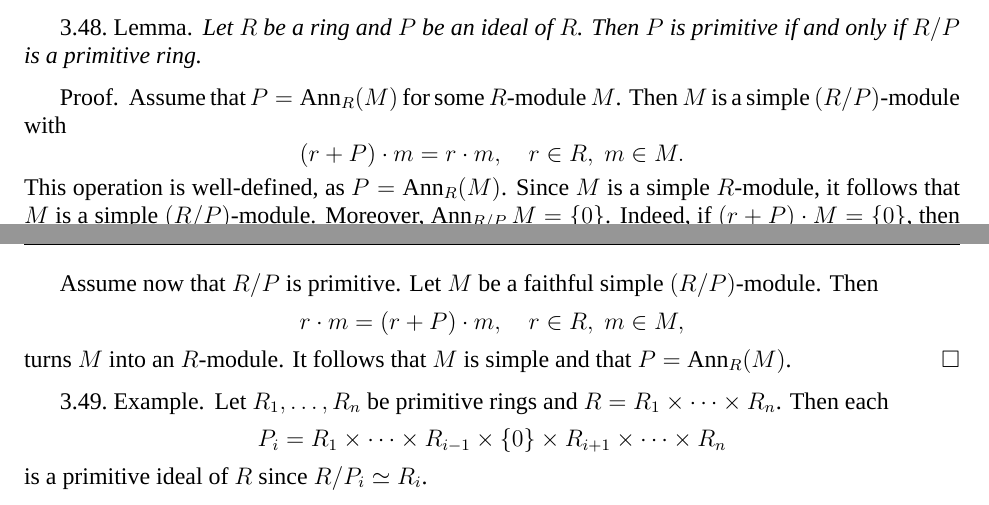
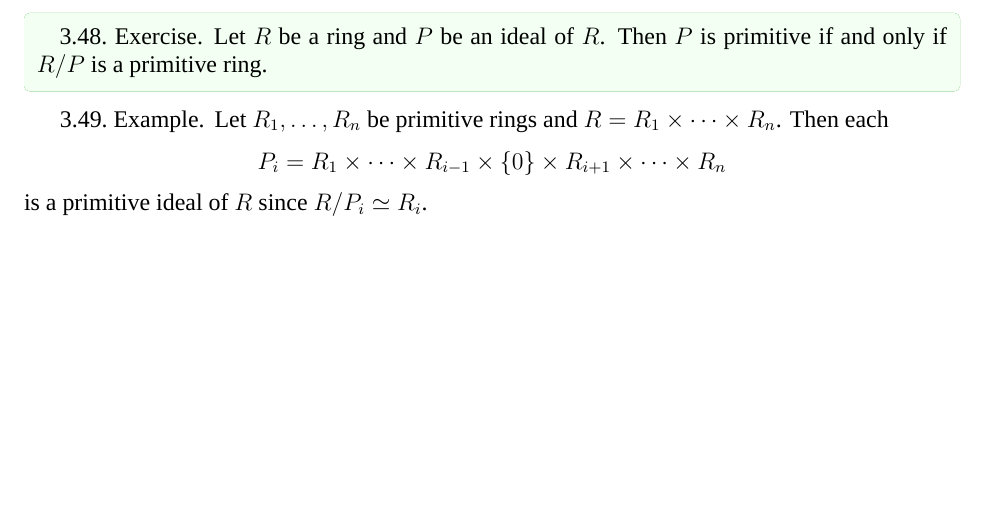
Before and after one commit to vendramin/associative, a LaTeX document (dyslexic.tex, which reads 03.tex): two parts of pages 19 and 20 of 75 before the commit and part of page 19 of 75 after it, the two joined at a grey line, cut so that both start at the same text, the shorter picture padded with empty space. Compiled offline with XeLaTeX; a missing font is replaced by an installed copy or a similar font.

Commit message:
Updates from Overleaf

```diff
--- a/03.tex
+++ b/03.tex
@@ -750,31 +750,31 @@ for some simple $R$-module $M$.
 
 As we work with left modules, our definition of primitive rings refers to \emph{left primitive rings}. Of course, one can also define right primitive rings. As Bergman showed, there exist rings that are right primitive but not left primitive; see \cite{MR175940,MR167497}.
 
-\begin{lemma}
-	\label{lemma:primitivo}
+\begin{exercise}
+	\label{xca:primitivo}
 	Let $R$ be a ring and $P$ be an ideal of $R$. Then $P$ is primitive if and only if
 	$R/P$ is a primitive ring.
-\end{lemma}
+\end{exercise}
 
-\begin{proof}
-	Assume that $P=\Ann_R(M)$ for some $R$-module $M$. Then $M$ is a simple
-	$(R/P)$-module with
-	\[
-	(r+P)\cdot m=r\cdot m,\quad r\in R,\;m\in M.
-	\]
-	This operation
-	is well-defined, as
-	$P=\Ann_R(M)$. Since $M$ is a simple $R$-module, it follows that $M$ is
-	a simple $(R/P)$-module. Moreover, $\Ann_{R/P}M=\{0\}$. Indeed, if
-	$(r+P)\cdot M=\{0\}$, then $r\in\Ann_RM=P$ and hence $r+P=P$.
+% \begin{proof}
+% 	Assume that $P=\Ann_R(M)$ for some $R$-module $M$. Then $M$ is a simple
+% 	$(R/P)$-module with
+% 	\[
+% 	(r+P)\cdot m=r\cdot m,\quad r\in R,\;m\in M.
+% 	\]
+% 	This operation
+% 	is well-defined, as
+% 	$P=\Ann_R(M)$. Since $M$ is a simple $R$-module, it follows that $M$ is
+% 	a simple $(R/P)$-module. Moreover, $\Ann_{R/P}M=\{0\}$. Indeed, if
+% 	$(r+P)\cdot M=\{0\}$, then $r\in\Ann_RM=P$ and hence $r+P=P$.
 
-	Assume now that $R/P$ is primitive. Let $M$ be a faithful simple $(R/P)$-module.
-	Then
-    \[
-    r\cdot m=(r+P)\cdot m, \quad r\in R,\; m\in M,
-    \]
-    turns $M$ into an $R$-module. It follows that $M$ is simple and that $P=\Ann_R(M)$.
-\end{proof}
+% 	Assume now that $R/P$ is primitive. Let $M$ be a faithful simple $(R/P)$-module.
+% 	Then
+%     \[
+%     r\cdot m=(r+P)\cdot m, \quad r\in R,\; m\in M,
+%     \]
+%     turns $M$ into an $R$-module. It follows that $M$ is simple and that $P=\Ann_R(M)$.
+% \end{proof}
 
 %\begin{example}
 %	Si $I$ es un ideal maximal de un anillo unitario $R$, entonces $I$ es
```
Also changed, not shown: 08.tex (+1 -1 lines).
